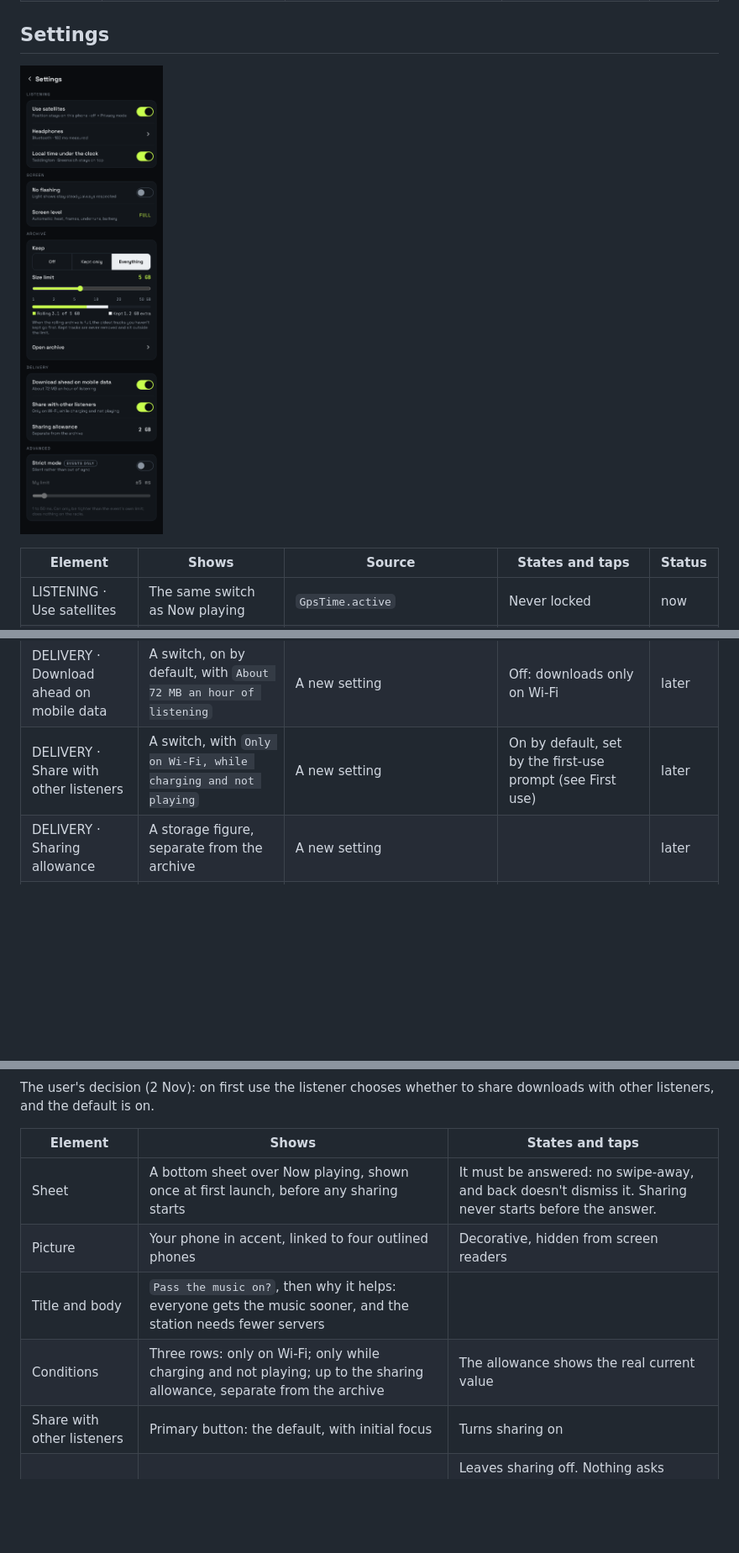
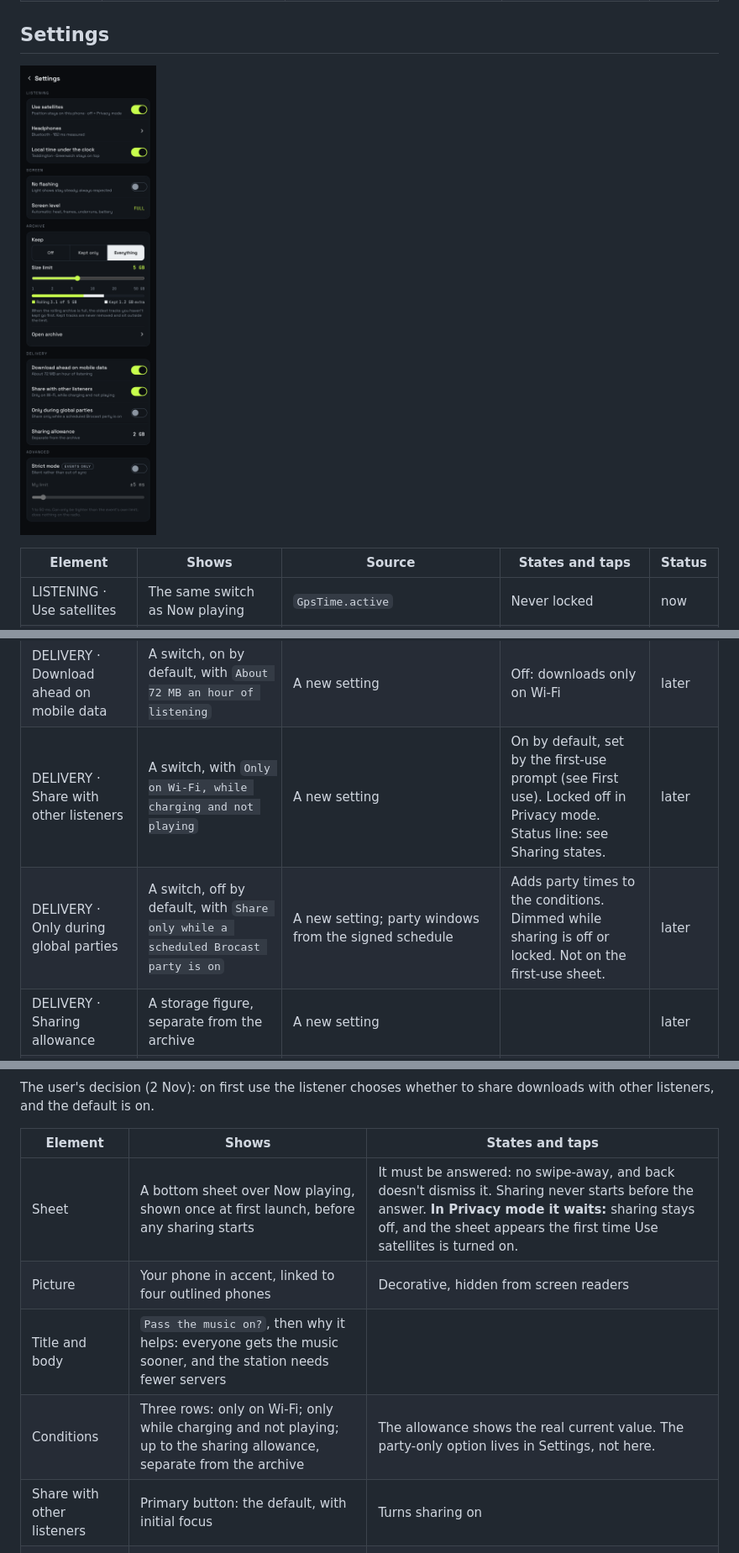
Before and after one commit to high-altitude-dog/brocast, a Markdown page: design/ui-spec.md, 3 parts joined by grey strips. Shown at 84% size. Drawn GitHub-style; pictures changed too: design/screens/settings.png; blank space fills up the shorter version.

```diff
--- a/design/ui-spec.md
+++ b/design/ui-spec.md
@@ -55,7 +56,8 @@ Field names come from Claude Code's "Fields that exist today" table in `feedback
 | ARCHIVE · Storage bar | Rolling (accent) out of the limit, then Kept (`text`) as extra | Archive store | | later |
 | ARCHIVE · Open archive | A link | | Opens Archive | later |
 | DELIVERY · Download ahead on mobile data | A switch, on by default, with `About 72 MB an hour of listening` | A new setting | Off: downloads only on Wi-Fi | later |
-| DELIVERY · Share with other listeners | A switch, with `Only on Wi-Fi, while charging and not playing` | A new setting | On by default, set by the first-use prompt (see First use) | later |
+| DELIVERY · Share with other listeners | A switch, with `Only on Wi-Fi, while charging and not playing` | A new setting | On by default, set by the first-use prompt (see First use). Locked off in Privacy mode. Status line: see Sharing states. | later |
+| DELIVERY · Only during global parties | A switch, off by default, with `Share only while a scheduled Brocast party is on` | A new setting; party windows from the signed schedule | Adds party times to the conditions. Dimmed while sharing is off or locked. Not on the first-use sheet. | later |
 | DELIVERY · Sharing allowance | A storage figure, separate from the archive | A new setting | | later |
 | ADVANCED · Strict mode | A switch tagged `EVENTS ONLY`, off by default, plus a `My limit` slider (1–50 ms, default 5), dimmed while off | Not built (needs events) | Applies only inside an event, and can only tighten the event's own limit. On the radio it does nothing, and the caption says so. | later |
 
@@ -90,10 +92,10 @@ The user's decision (2 Nov): on first use the listener chooses whether to share
 
 | Element | Shows | States and taps |
 |---|---|---|
-| Sheet | A bottom sheet over Now playing, shown once at first launch, before any sharing starts | It must be answered: no swipe-away, and back doesn't dismiss it. Sharing never starts before the answer. |
+| Sheet | A bottom sheet over Now playing, shown once at first launch, before any sharing starts | It must be answered: no swipe-away, and back doesn't dismiss it. Sharing never starts before the answer. **In Privacy mode it waits:** sharing stays off, and the sheet appears the first time Use satellites is turned on. |
 | Picture | Your phone in accent, linked to four outlined phones | Decorative, hidden from screen readers |
 | Title and body | `Pass the music on?`, then why it helps: everyone gets the music sooner, and the station needs fewer servers | |
-| Conditions | Three rows: only on Wi-Fi; only while charging and not playing; up to the sharing allowance, separate from the archive | The allowance shows the real current value |
+| Conditions | Three rows: only on Wi-Fi; only while charging and not playing; up to the sharing allowance, separate from the archive | The allowance shows the real current value. The party-only option lives in Settings, not here. |
 | Share with other listeners | Primary button: the default, with initial focus | Turns sharing on |
 | Not now | Secondary button | Leaves sharing off. Nothing asks again; Settings › Delivery can turn it on. |
 | Footnote | Only music files are shared; as with any peer-to-peer sharing, peers can see the phone's network address; how to change it later | This line must stay, because it's the honest part of the default |
```
Also changed, not shown: other parts of design/ui-spec.md (+18 -1 lines), design/handoff-07.md (added, +21 -0 lines), design/screens/first-use-sharing.png, design/screens/sharing-states.png (added), 2 other files.
